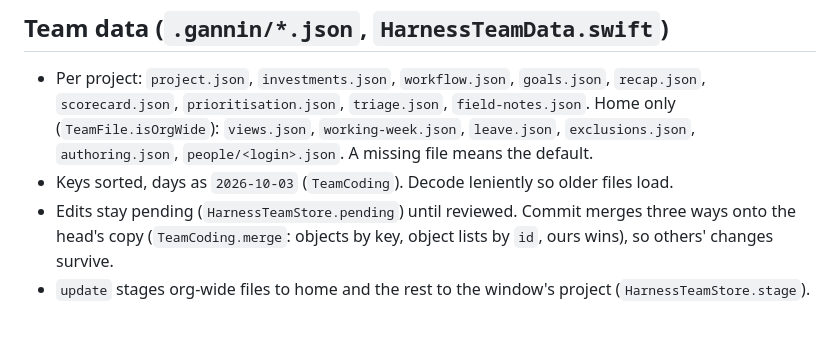
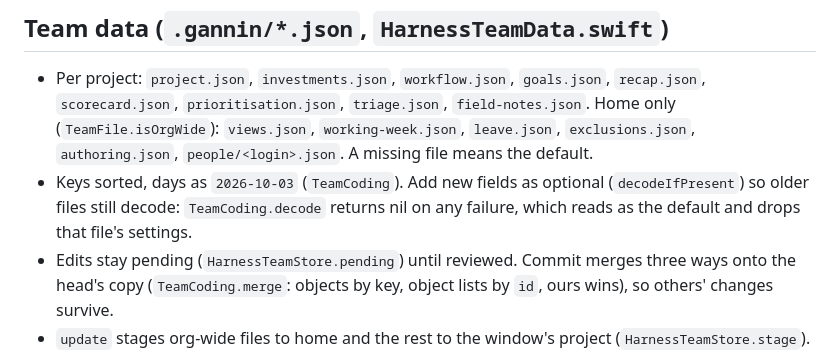
Before and after one commit to andrew-waters/gannin, a Markdown page: .claude/rules/harness.md, the part around the change. GitHub-like rendering; blank space fills up the shorter version.

Commit message:
Say what lenient decoding of team files means in the harness rule
The rule said only to decode leniently. TeamCoding.decode returns nil when a file fails to decode, and a nil file reads as the default, so a new non-optional field silently resets that file's settings for anyone with an older file. The rule now says to add new fields as optional.

```diff
--- a/.claude/rules/harness.md
+++ b/.claude/rules/harness.md
@@ -12,7 +12,7 @@ paths:
 
 ## Team data (`.gannin/*.json`, `HarnessTeamData.swift`)
 - Per project: `project.json`, `investments.json`, `workflow.json`, `goals.json`, `recap.json`, `scorecard.json`, `prioritisation.json`, `triage.json`, `field-notes.json`. Home only (`TeamFile.isOrgWide`): `views.json`, `working-week.json`, `leave.json`, `exclusions.json`, `authoring.json`, `people/<login>.json`. A missing file means the default.
-- Keys sorted, days as `2026-10-03` (`TeamCoding`). Decode leniently so older files load.
+- Keys sorted, days as `2026-10-03` (`TeamCoding`). Add new fields as optional (`decodeIfPresent`) so older files still decode: `TeamCoding.decode` returns nil on any failure, which reads as the default and drops that file's settings.
 - Edits stay pending (`HarnessTeamStore.pending`) until reviewed. Commit merges three ways onto the head's copy (`TeamCoding.merge`: objects by key, object lists by `id`, ours wins), so others' changes survive.
 - `update` stages org-wide files to home and the rest to the window's project (`HarnessTeamStore.stage`).
 - Stars, hidden items, app settings and which harnesses are projects stay user-local.
```
